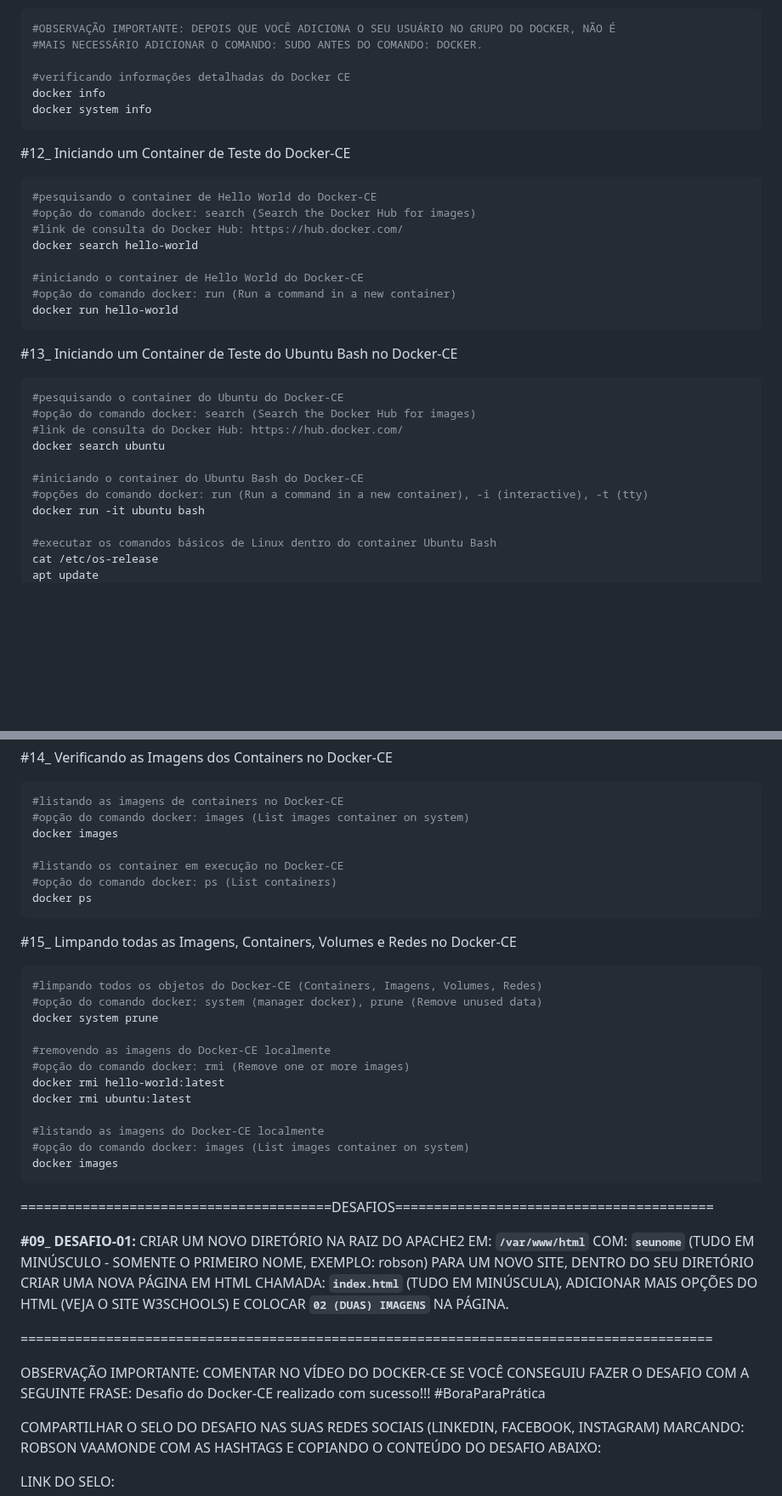
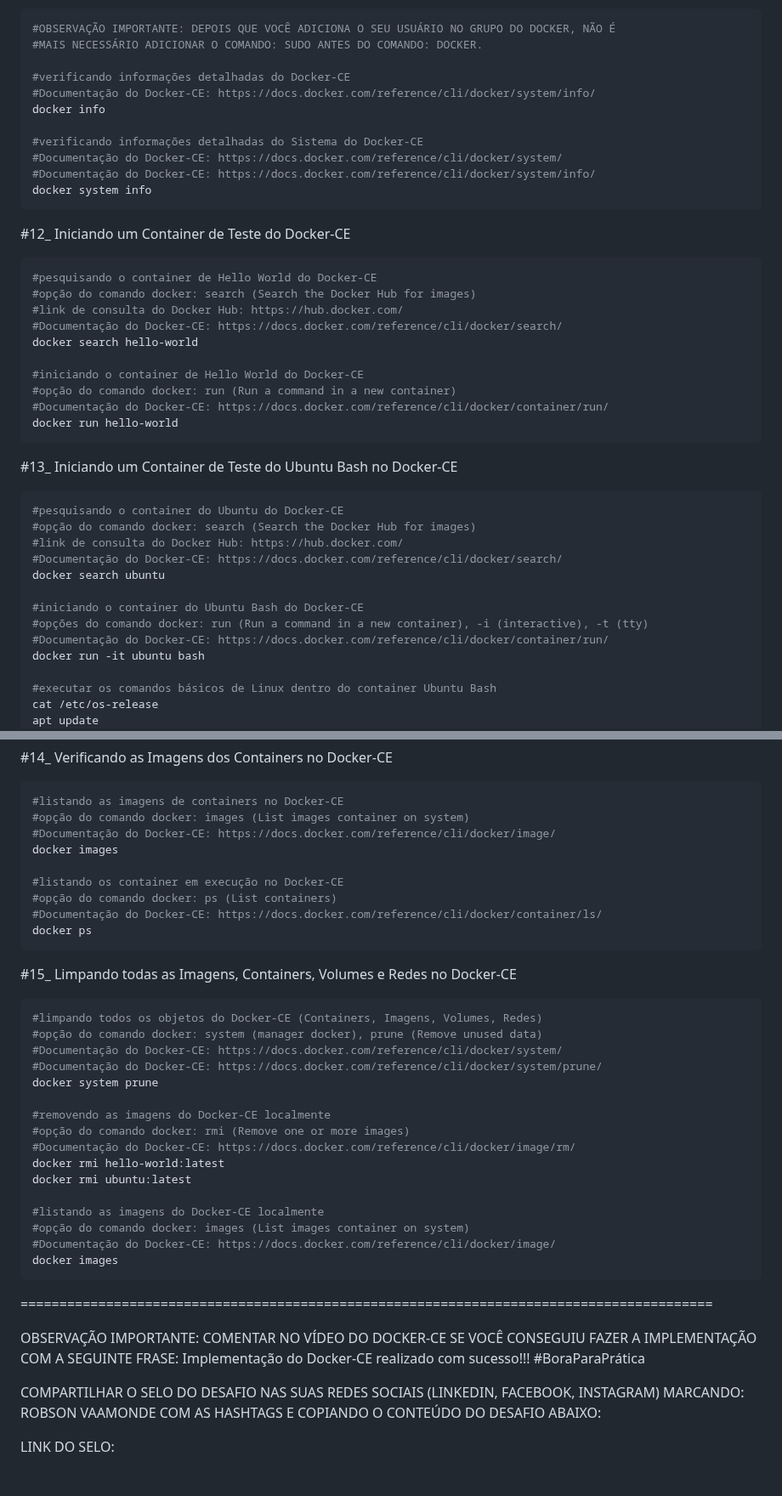
Before and after one commit to vaamonde/ubuntu-2404, a Markdown page: 03-docker/01-docker-ce.md, 2 parts joined by grey strips. Shown at 85% size. GitHub-like rendering; blank space fills up the shorter version.

````diff
--- a/03-docker/01-docker-ce.md
+++ b/03-docker/01-docker-ce.md
@@ -177,8 +170,13 @@ exit
 #OBSERVAÇÃO IMPORTANTE: DEPOIS QUE VOCÊ ADICIONA O SEU USUÁRIO NO GRUPO DO DOCKER, NÃO É
 #MAIS NECESSÁRIO ADICIONAR O COMANDO: SUDO ANTES DO COMANDO: DOCKER.
 
-#verificando informações detalhadas do Docker CE
+#verificando informações detalhadas do Docker-CE
+#Documentação do Docker-CE: https://docs.docker.com/reference/cli/docker/system/info/
 docker info
+
+#verificando informações detalhadas do Sistema do Docker-CE
+#Documentação do Docker-CE: https://docs.docker.com/reference/cli/docker/system/
+#Documentação do Docker-CE: https://docs.docker.com/reference/cli/docker/system/info/
 docker system info
 ```
 
@@ -187,10 +185,12 @@ docker system info
 #pesquisando o container de Hello World do Docker-CE
 #opção do comando docker: search (Search the Docker Hub for images)
 #link de consulta do Docker Hub: https://hub.docker.com/
+#Documentação do Docker-CE: https://docs.docker.com/reference/cli/docker/search/
 docker search hello-world
 
 #iniciando o container de Hello World do Docker-CE
 #opção do comando docker: run (Run a command in a new container)
+#Documentação do Docker-CE: https://docs.docker.com/reference/cli/docker/container/run/
 docker run hello-world
 ```
 
@@ -199,10 +199,12 @@ docker run hello-world
 #pesquisando o container do Ubuntu do Docker-CE
 #opção do comando docker: search (Search the Docker Hub for images)
 #link de consulta do Docker Hub: https://hub.docker.com/
+#Documentação do Docker-CE: https://docs.docker.com/reference/cli/docker/search/
 docker search ubuntu
 
 #iniciando o container do Ubuntu Bash do Docker-CE
 #opções do comando docker: run (Run a command in a new container), -i (interactive), -t (tty)
+#Documentação do Docker-CE: https://docs.docker.com/reference/cli/docker/container/run/
 docker run -it ubuntu bash
 
 #executar os comandos básicos de Linux dentro do container Ubuntu Bash
@@ -223,10 +225,12 @@ exit
 ```bash
 #listando as imagens de containers no Docker-CE
 #opção do comando docker: images (List images container on system)
+#Documentação do Docker-CE: https://docs.docker.com/reference/cli/docker/image/
 docker images
 
 #listando os container em execução no Docker-CE
 #opção do comando docker: ps (List containers)
+#Documentação do Docker-CE: https://docs.docker.com/reference/cli/docker/container/ls/
 docker ps
 ```
 
@@ -234,25 +238,24 @@ docker ps
 ```bash
 #limpando todos os objetos do Docker-CE (Containers, Imagens, Volumes, Redes)
 #opção do comando docker: system (manager docker), prune (Remove unused data)
+#Documentação do Docker-CE: https://docs.docker.com/reference/cli/docker/system/
+#Documentação do Docker-CE: https://docs.docker.com/reference/cli/docker/system/prune/
 docker system prune
 
 #removendo as imagens do Docker-CE localmente
 #opção do comando docker: rmi (Remove one or more images)
+#Documentação do Docker-CE: https://docs.docker.com/reference/cli/docker/image/rm/
 docker rmi hello-world:latest
 docker rmi ubuntu:latest
 
 #listando as imagens do Docker-CE localmente
 #opção do comando docker: images (List images container on system)
+#Documentação do Docker-CE: https://docs.docker.com/reference/cli/docker/image/
 docker images
 ```
-
-========================================DESAFIOS=========================================
-
-**#09_ DESAFIO-01:** CRIAR UM NOVO DIRETÓRIO NA RAIZ DO APACHE2 EM: __`/var/www/html`__ COM: __`seunome`__ (TUDO EM MINÚSCULO - SOMENTE O PRIMEIRO NOME, EXEMPLO: robson) PARA UM NOVO SITE, DENTRO DO SEU DIRETÓRIO CRIAR UMA NOVA PÁGINA EM HTML CHAMADA: __`index.html`__ (TUDO EM MINÚSCULA), ADICIONAR MAIS OPÇÕES DO HTML (VEJA O SITE W3SCHOOLS) E COLOCAR __`02 (DUAS) IMAGENS`__ NA PÁGINA.
-
 =========================================================================================
 
-OBSERVAÇÃO IMPORTANTE: COMENTAR NO VÍDEO DO DOCKER-CE SE VOCÊ CONSEGUIU FAZER O DESAFIO COM A SEGUINTE FRASE: Desafio do Docker-CE realizado com sucesso!!! #BoraParaPrática
+OBSERVAÇÃO IMPORTANTE: COMENTAR NO VÍDEO DO DOCKER-CE SE VOCÊ CONSEGUIU FAZER A IMPLEMENTAÇÃO COM A SEGUINTE FRASE: Implementação do Docker-CE realizado com sucesso!!! #BoraParaPrática
 
 COMPARTILHAR O SELO DO DESAFIO NAS SUAS REDES SOCIAIS (LINKEDIN, FACEBOOK, INSTAGRAM) MARCANDO: ROBSON VAAMONDE COM AS HASHTAGS E COPIANDO O CONTEÚDO DO DESAFIO ABAIXO:
 
````
Also changed, not shown: other parts of 03-docker/01-docker-ce.md (+6 -13 lines), 03-docker/02-portainer.md (+18 -11 lines).
